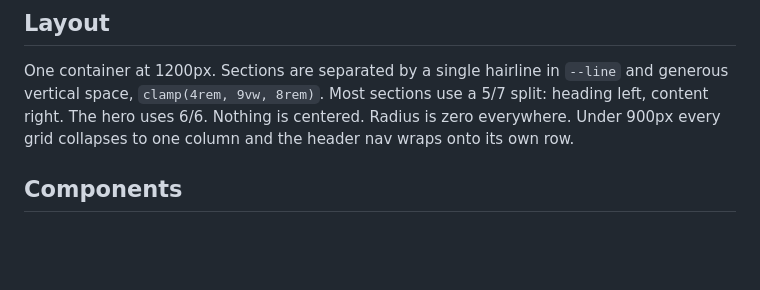
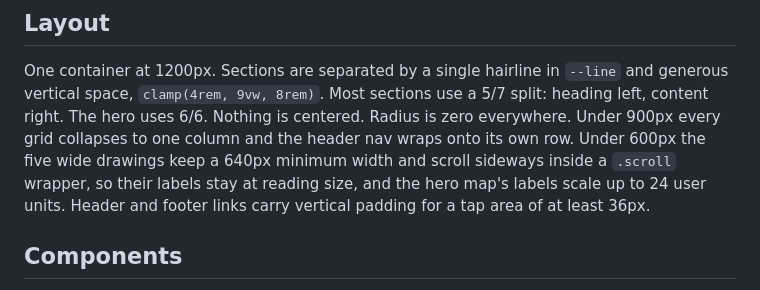
Before and after one commit to open-pasture/openpasture-web, a Markdown page: docs/repositioning/design-proposal.md, the part around the change. Drawn GitHub-style; blank space fills up the shorter version.

Commit message:
Document the phone behavior of the drawings
Co-Authored-By: Claude Fable 5.1 <noreply@anthropic.com>

```diff
--- a/docs/repositioning/design-proposal.md
+++ b/docs/repositioning/design-proposal.md
@@ -100,7 +100,11 @@ One container at 1200px. Sections are separated by a single hairline in
 `--line` and generous vertical space, `clamp(4rem, 9vw, 8rem)`. Most sections
 use a 5/7 split: heading left, content right. The hero uses 6/6. Nothing is
 centered. Radius is zero everywhere. Under 900px every grid collapses to one
-column and the header nav wraps onto its own row.
+column and the header nav wraps onto its own row. Under 600px the five wide
+drawings keep a 640px minimum width and scroll sideways inside a `.scroll`
+wrapper, so their labels stay at reading size, and the hero map's labels scale
+up to 24 user units. Header and footer links carry vertical padding for a
+tap area of at least 36px.
 
 ## Components
 
```
